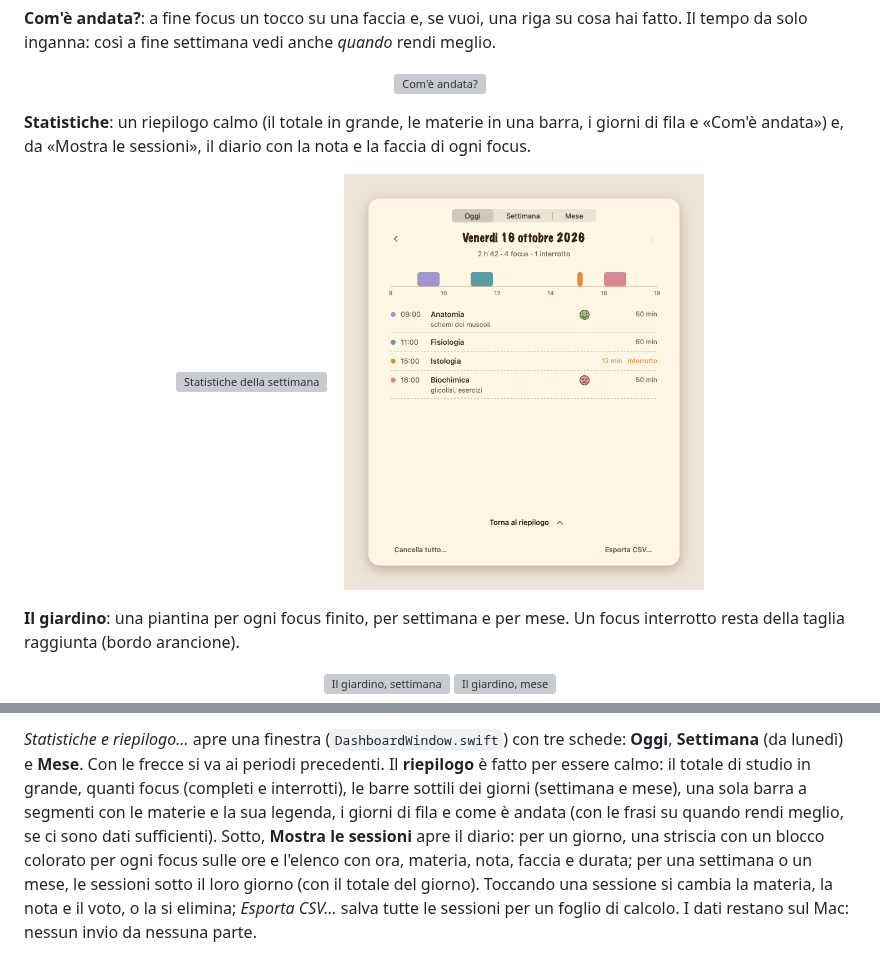
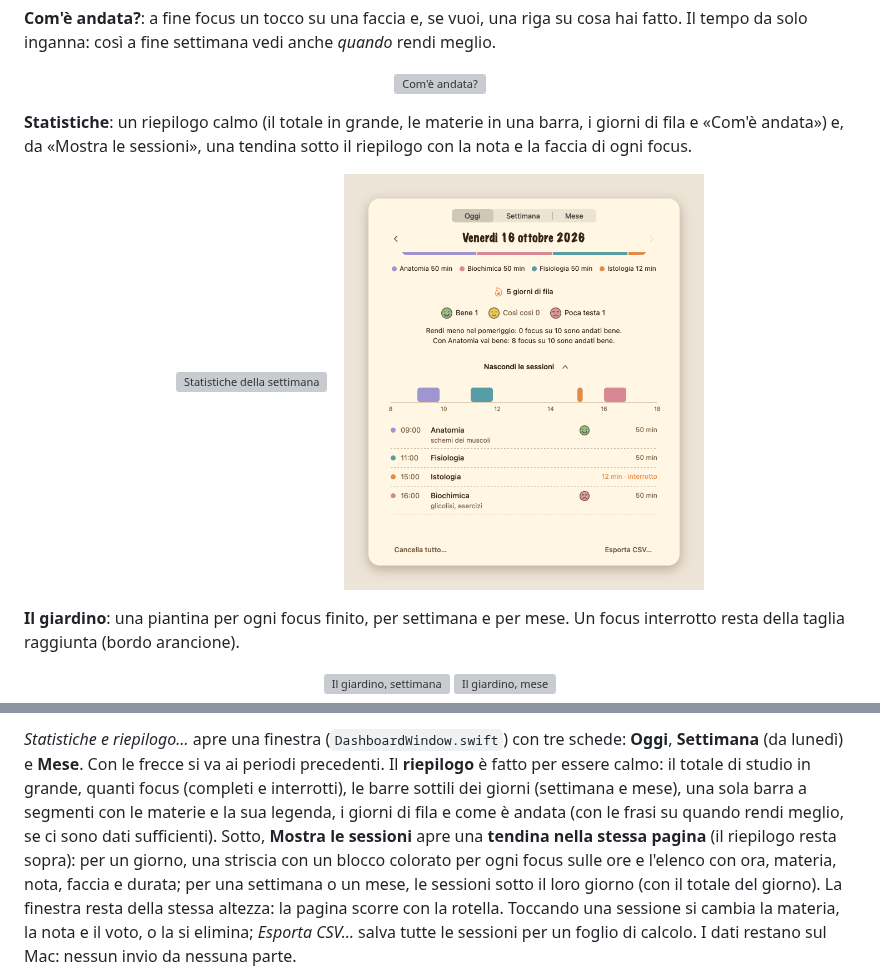
Before and after one commit to jaacopocoding/FocusFriends, a Markdown page: README.md, 2 parts joined by grey strips. Rendered like a GitHub page; pictures changed too: docs/images/statistiche-sessioni.png; grey boxes are pictures that could not be loaded.

```diff
--- a/README.md
+++ b/README.md
@@ -42,7 +42,7 @@ inganna: così a fine settimana vedi anche *quando* rendi meglio.
 </p>
 
 **Statistiche**: un riepilogo calmo (il totale in grande, le materie in una barra, i giorni di fila e «Com'è andata»)
-e, da «Mostra le sessioni», il diario con la nota e la faccia di ogni focus.
+e, da «Mostra le sessioni», una tendina sotto il riepilogo con la nota e la faccia di ogni focus.
 
 <p align="center">
   <img src="docs/images/statistiche-settimana.png" width="360" alt="Statistiche della settimana">
@@ -211,9 +211,10 @@ tenendo intatta la copia del vecchio in `backup/sessioni-formato1.json`.
 (da lunedì) e **Mese**. Con le frecce si va ai periodi precedenti. Il **riepilogo** è fatto per essere calmo:
 il totale di studio in grande, quanti focus (completi e interrotti), le barre sottili dei giorni (settimana e mese),
 una sola barra a segmenti con le materie e la sua legenda, i giorni di fila e come è andata (con le frasi su
-quando rendi meglio, se ci sono dati sufficienti). Sotto, **Mostra le sessioni** apre il diario: per un giorno,
-una striscia con un blocco colorato per ogni focus sulle ore e l'elenco con ora, materia, nota, faccia e durata;
-per una settimana o un mese, le sessioni sotto il loro giorno (con il totale del giorno). Toccando una sessione si
+quando rendi meglio, se ci sono dati sufficienti). Sotto, **Mostra le sessioni** apre una **tendina nella stessa
+pagina** (il riepilogo resta sopra): per un giorno, una striscia con un blocco colorato per ogni focus sulle ore e
+l'elenco con ora, materia, nota, faccia e durata; per una settimana o un mese, le sessioni sotto il loro giorno (con il
+totale del giorno). La finestra resta della stessa altezza: la pagina scorre con la rotella. Toccando una sessione si
 cambia la materia, la nota e il voto, o la si elimina; *Esporta CSV…* salva tutte le sessioni per un foglio di
 calcolo. I dati restano sul Mac: nessun invio da nessuna parte.
 
```
Also changed, not shown: 1 other file.
